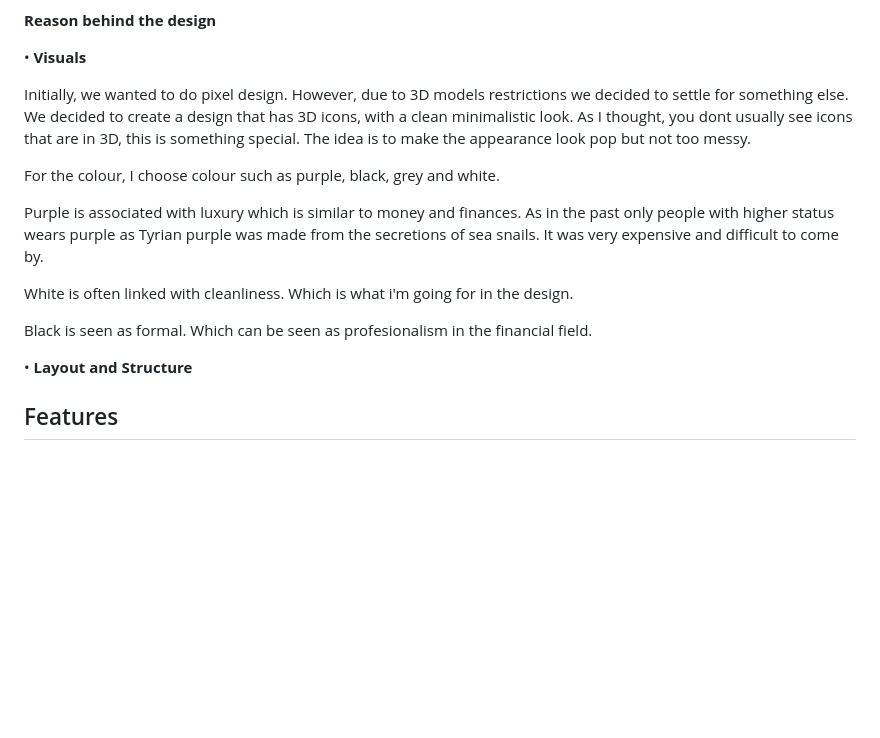
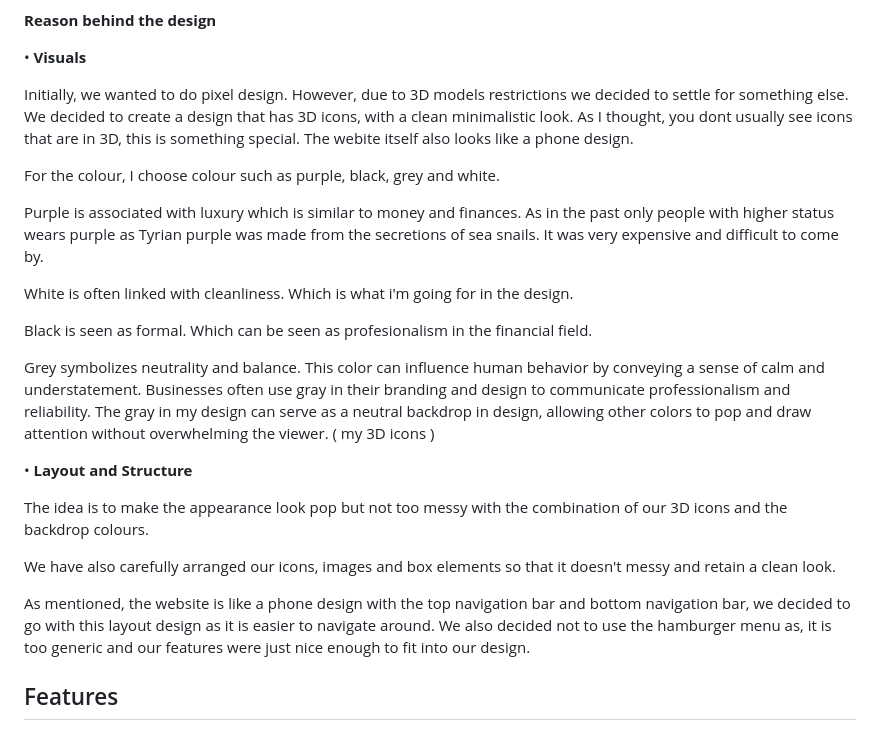
Before and after one commit to Leapify-Studios/Piggy-Vault, a Markdown page: README.md, the part around the change. Rendered like a GitHub page; blank space fills up the shorter version.

```diff
--- a/README.md
+++ b/README.md
@@ -51,7 +51,7 @@ This is especially targeted at Free Spirit player type.
 
 •  **Visuals**
 
-Initially, we wanted to do pixel design. However, due to 3D models restrictions we decided to settle for something else. We decided to create a design that has 3D icons, with a clean minimalistic look. As I thought, you dont usually see icons that are in 3D, this is something special. The idea is to make the appearance look pop but not too messy.
+Initially, we wanted to do pixel design. However, due to 3D models restrictions we decided to settle for something else. We decided to create a design that has 3D icons, with a clean minimalistic look. As I thought, you dont usually see icons that are in 3D, this is something special. The webite itself also looks like a phone design.
 
 For the colour, I choose colour such as purple, black, grey and white.
 
@@ -61,10 +61,16 @@ White is often linked with cleanliness. Which is what i'm going for in the desig
 
 Black is seen as formal. Which can be seen as profesionalism in the financial field.
 
+Grey symbolizes neutrality and balance. This color can influence human behavior by conveying a sense of calm and understatement. Businesses often use gray in their branding and design to communicate professionalism and reliability. The gray in my design can serve as a neutral backdrop in design, allowing other colors to pop and draw attention without overwhelming the viewer. ( my 3D icons )
 
 
 •  **Layout and Structure**
 
+ The idea is to make the appearance look pop but not too messy with the combination of our 3D icons and the backdrop colours.
+
+ We have also carefully arranged our icons, images and box elements so that it doesn't messy and retain a clean look.
+
+ As mentioned, the website is like a phone design with the top navigation bar and bottom navigation bar, we decided to go with this layout design as it is easier to navigate around. We also decided not to use the hamburger menu as, it is too generic and our features were just nice enough to fit into our design.
 
 
 
```
